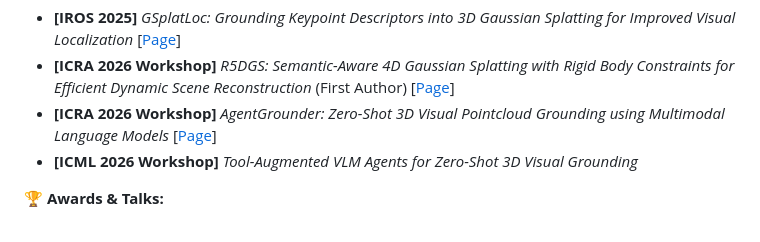
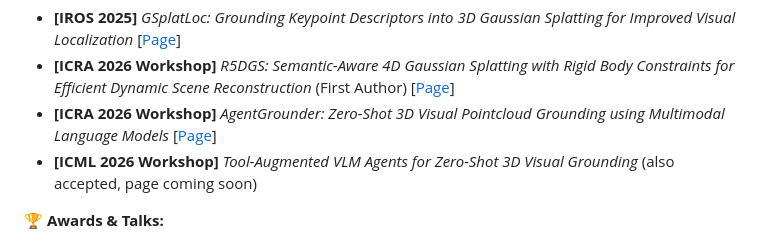
Before and after one commit to D2J3D/D2J3D, a Markdown page: README.md, the part around the change. Drawn GitHub-style.

```diff
--- a/README.md
+++ b/README.md
@@ -48,7 +48,7 @@ I actively contribute to robotics and computer vision research through conferenc
 *   **[IROS 2025]** *GSplatLoc: Grounding Keypoint Descriptors into 3D Gaussian Splatting for Improved Visual Localization* [[Page](https://gsplatloc.github.io)]
 *   **[ICRA 2026 Workshop]** *R5DGS: Semantic-Aware 4D Gaussian Splatting with Rigid Body Constraints for Efficient Dynamic Scene Reconstruction* (First Author) [[Page](https://be2rlab.github.io/r5dgs/)]
 *   **[ICRA 2026 Workshop]** *AgentGrounder: Zero-Shot 3D Visual Pointcloud Grounding using Multimodal Language Models* [[Page](https://be2rlab.github.io/AgentGrounder/)]
-*   **[ICML 2026 Workshop]** *Tool-Augmented VLM Agents for Zero-Shot 3D Visual Grounding*
+*   **[ICML 2026 Workshop]** *Tool-Augmented VLM Agents for Zero-Shot 3D Visual Grounding* (also accepted, page coming soon)
 
 🏆 **Awards & Talks:**
 *   🥇 **Best Talk** at the 55th ITMO Scientific and Educational Conference (PPS ITMO 2026).
```
